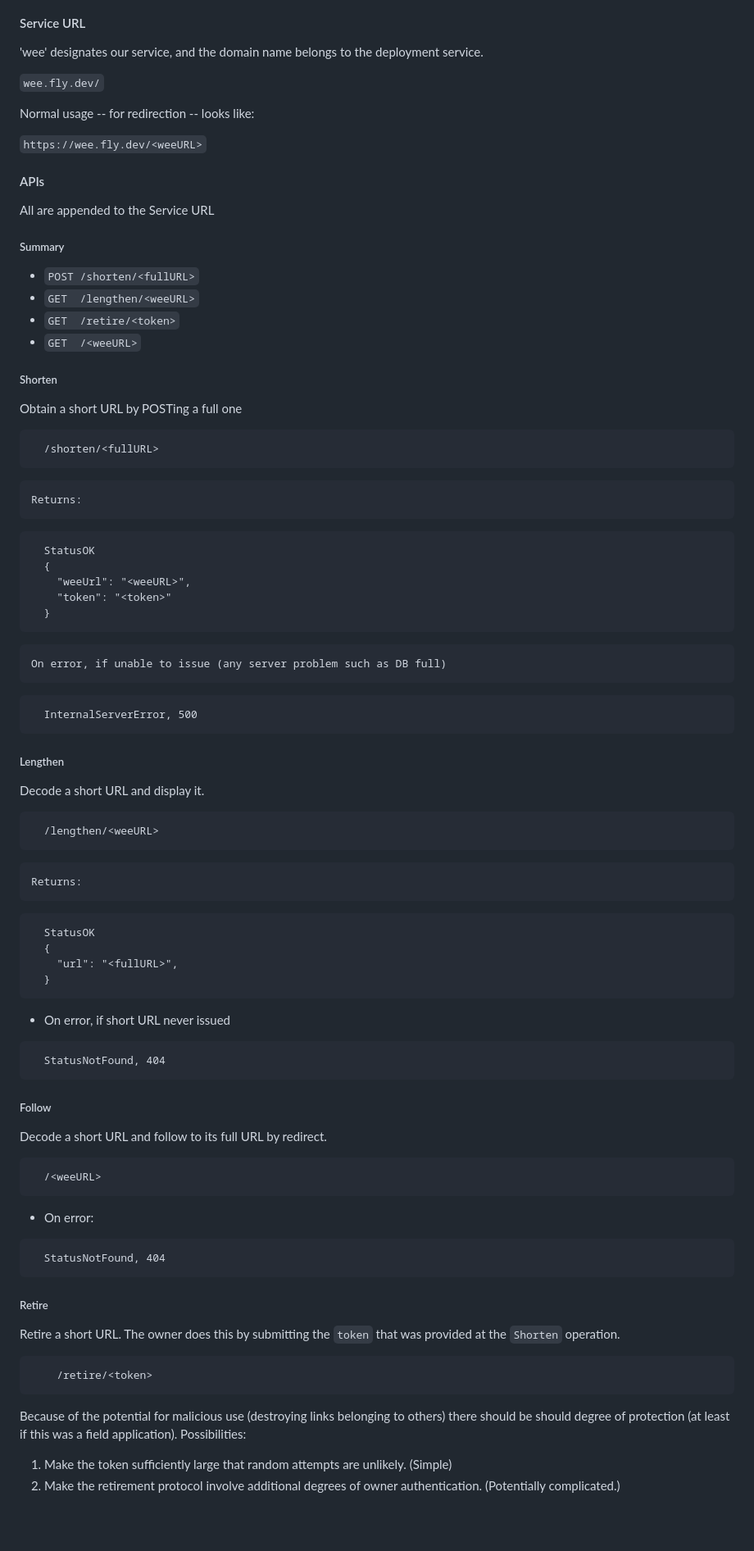
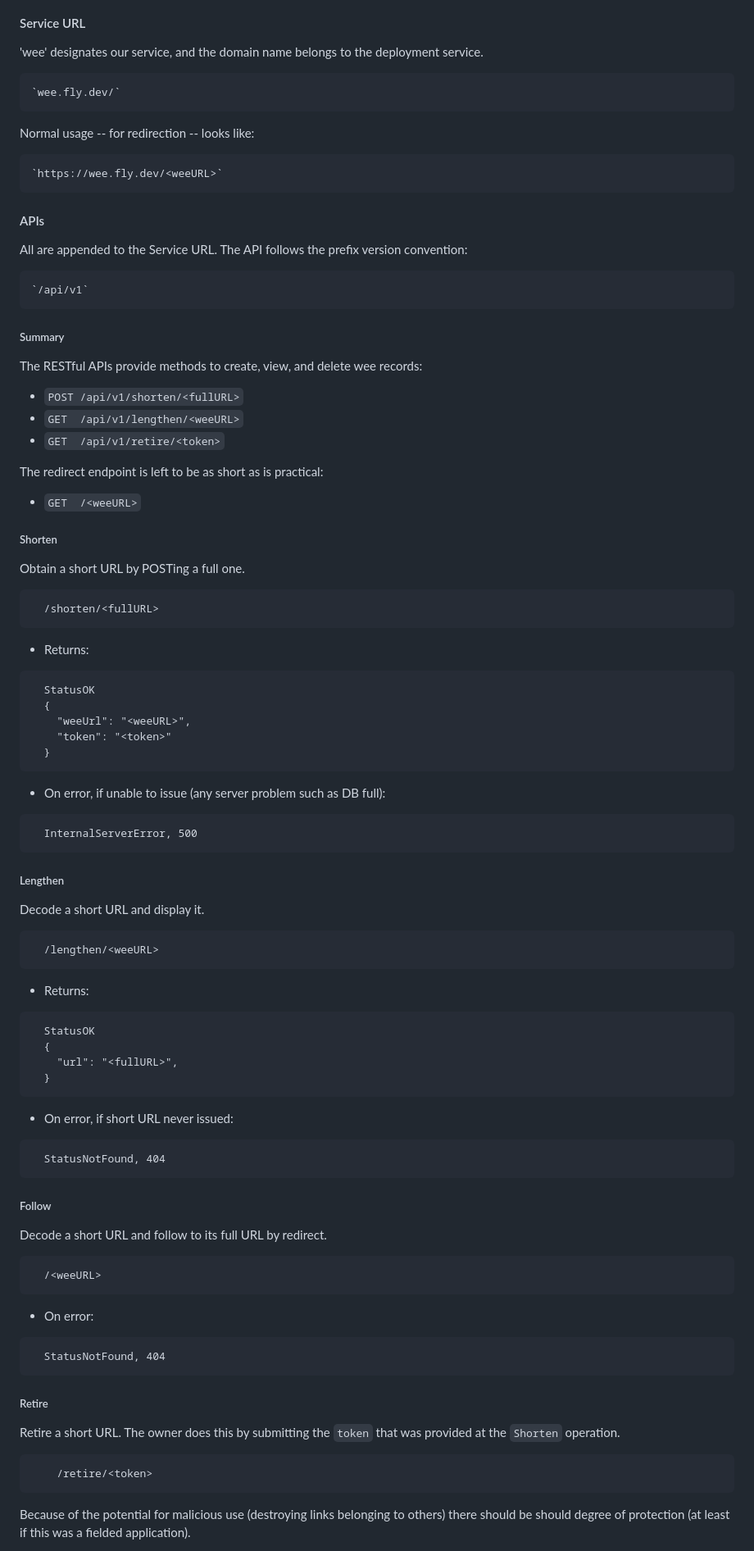
Before and after one commit to bsfarnsworth/url-shortener, a Markdown page: Wee.md, the part around the change printed below. Shown: that part at 82% size. Rendered like a GitHub page; blank space fills up the shorter version.

Commit message:
Formatting for legibility

````diff
--- a/Wee.md
+++ b/Wee.md
@@ -83,31 +83,39 @@ These limits should be defined as configuration values.
 
 'wee' designates our service, and the domain name belongs to the deployment service.
 
-  `wee.fly.dev/`
+    `wee.fly.dev/`
 
 Normal usage -- for redirection -- looks like:
 
-  `https://wee.fly.dev/<weeURL>`
+    `https://wee.fly.dev/<weeURL>`
 
 #### APIs
-All are appended to the Service URL
+
+All are appended to the Service URL.  The API follows the prefix version convention:
+
+    `/api/v1`
 
 ##### Summary
 
-*  `POST /shorten/<fullURL>`
-*  `GET  /lengthen/<weeURL>`
-*  `GET  /retire/<token>`
+The RESTful APIs provide methods to create, view, and delete wee records:
+
+*  `POST /api/v1/shorten/<fullURL>`
+*  `GET  /api/v1/lengthen/<weeURL>`
+*  `GET  /api/v1/retire/<token>`
+
+The redirect endpoint is left to be as short as is practical:
+
 *  `GET  /<weeURL>`
 
 ##### Shorten
 
-Obtain a short URL by POSTing a full one
+Obtain a short URL by POSTing a full one.
 
 ```
   /shorten/<fullURL>
 ```
 
-    Returns:
+- Returns:
 
 ```
   StatusOK
@@ -117,7 +125,7 @@ Obtain a short URL by POSTing a full one
   }
 ```
 
-    On error, if unable to issue (any server problem such as DB full)
+- On error, if unable to issue (any server problem such as DB full):
 
 ```
   InternalServerError, 500
@@ -131,7 +139,7 @@ Decode a short URL and display it.
   /lengthen/<weeURL>
 ```
 
-    Returns:
+- Returns:
 
 ```
   StatusOK
@@ -140,7 +148,7 @@ Decode a short URL and display it.
   }
 ```
 
-* On error, if short URL never issued
+- On error, if short URL never issued:
 
 ```
   StatusNotFound, 404
@@ -154,7 +162,7 @@ Decode a short URL and follow to its full URL by redirect.
   /<weeURL>
 ```
 
-* On error:
+- On error:
 
 ```
   StatusNotFound, 404
@@ -168,10 +176,5 @@ Retire a short URL.  The owner does this by submitting the `token` that was prov
     /retire/<token>
 ```
 
-  Because of the potential for malicious use (destroying links belonging to others)
-  there should be should degree of protection (at least if this was a field application).
-  Possibilities:
-  1. Make the token sufficiently large that random attempts are unlikely. (Simple)
-  2. Make the retirement protocol involve additional degrees of owner authentication.
-     (Potentially complicated.)
+Because of the potential for malicious use (destroying links belonging to others) there should be should degree of protection (at least if this was a fielded application).
 
````
Also changed, not shown: other parts of Wee.md (+11 -4 lines).
